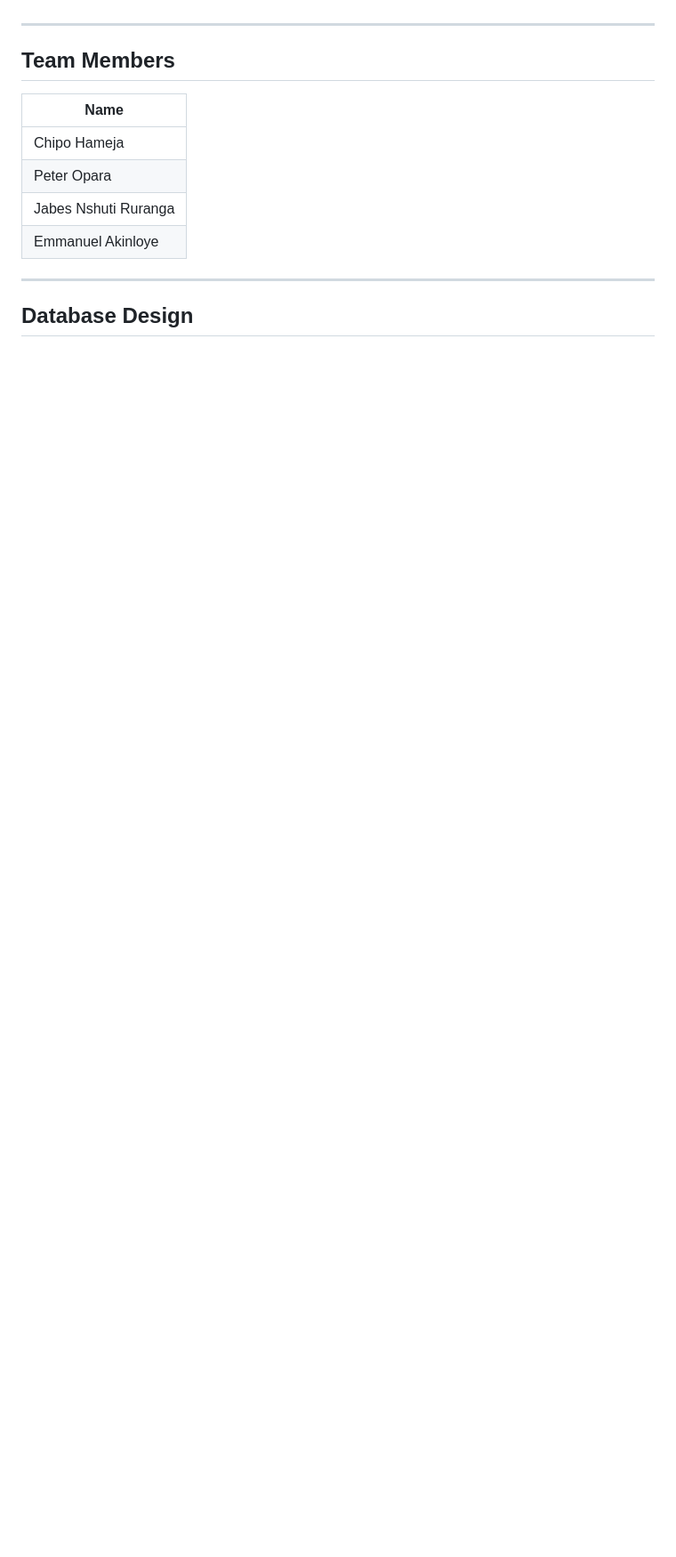
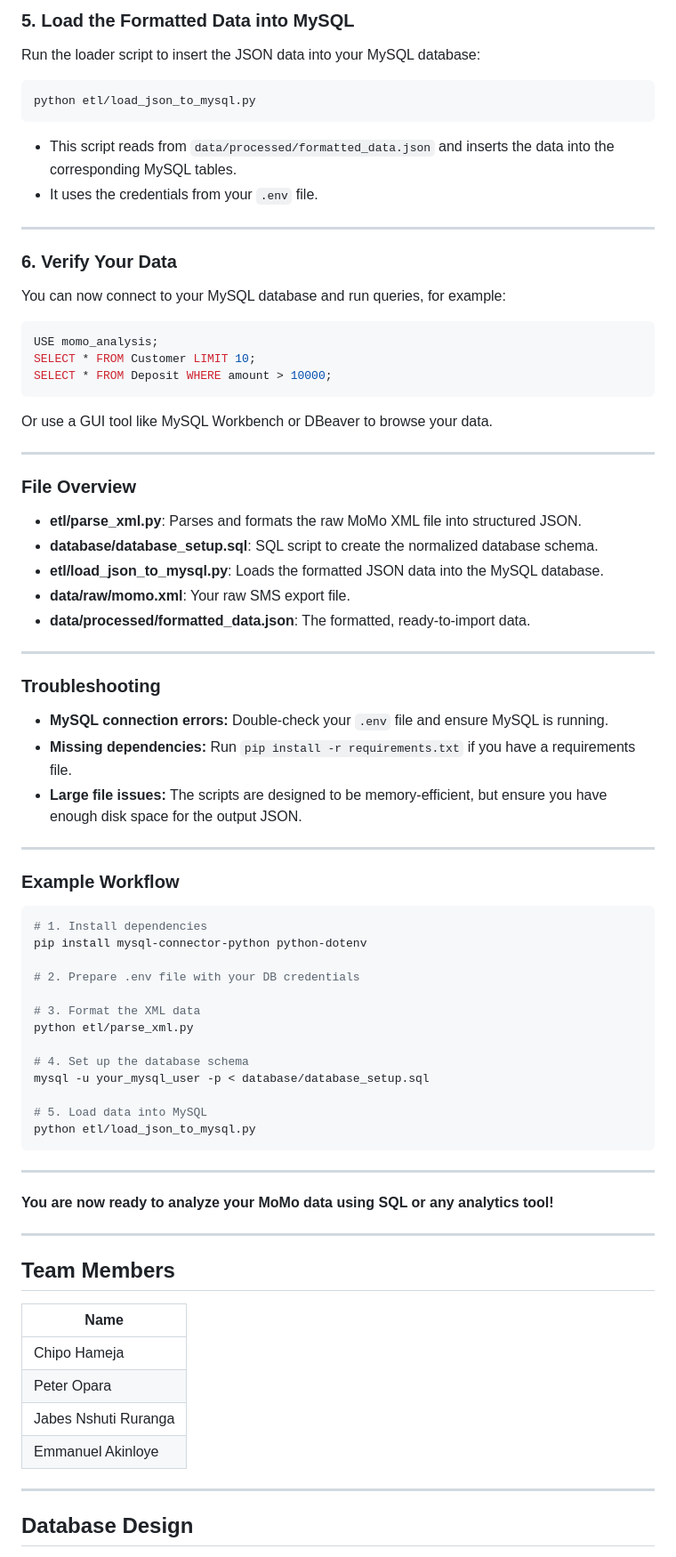
Before and after one commit to chameja/momo-analysis, a Markdown page: README.md, the part around one of its changes. Shown at 89% size. Drawn GitHub-style; blank space fills up the shorter version.

````diff
--- a/README.md
+++ b/README.md
@@ -18,3 +97,69 @@ Momo Analysis is a project designed to analyze Mobile Money (MoMo) SMS data for
+### 5. Load the Formatted Data into MySQL
+
+Run the loader script to insert the JSON data into your MySQL database:
+
+```sh
+python etl/load_json_to_mysql.py
+```
+
+- This script reads from `data/processed/formatted_data.json` and inserts the data into the corresponding MySQL tables.
+- It uses the credentials from your `.env` file.
+
+---
+
+### 6. Verify Your Data
+
+You can now connect to your MySQL database and run queries, for example:
+
+```sql
+USE momo_analysis;
+SELECT * FROM Customer LIMIT 10;
+SELECT * FROM Deposit WHERE amount > 10000;
+```
+
+Or use a GUI tool like MySQL Workbench or DBeaver to browse your data.
+
+---
+
+### File Overview
+
+- **etl/parse_xml.py**: Parses and formats the raw MoMo XML file into structured JSON.
+- **database/database_setup.sql**: SQL script to create the normalized database schema.
+- **etl/load_json_to_mysql.py**: Loads the formatted JSON data into the MySQL database.
+- **data/raw/momo.xml**: Your raw SMS export file.
+- **data/processed/formatted_data.json**: The formatted, ready-to-import data.
+
+---
+
+### Troubleshooting
+
+- **MySQL connection errors:** Double-check your `.env` file and ensure MySQL is running.
+- **Missing dependencies:** Run `pip install -r requirements.txt` if you have a requirements file.
+- **Large file issues:** The scripts are designed to be memory-efficient, but ensure you have enough disk space for the output JSON.
+
+---
+
+### Example Workflow
+
+```sh
+# 1. Install dependencies
+pip install mysql-connector-python python-dotenv
+
+# 2. Prepare .env file with your DB credentials
+
+# 3. Format the XML data
+python etl/parse_xml.py
+
+# 4. Set up the database schema
+mysql -u your_mysql_user -p < database/database_setup.sql
+
+# 5. Load data into MySQL
+python etl/load_json_to_mysql.py
+```
+
+---
+
+**You are now ready to analyze your MoMo data using SQL or any analytics tool!**
 
 ---
 
````
Also changed, not shown: other parts of README.md (+79 -0 lines).
